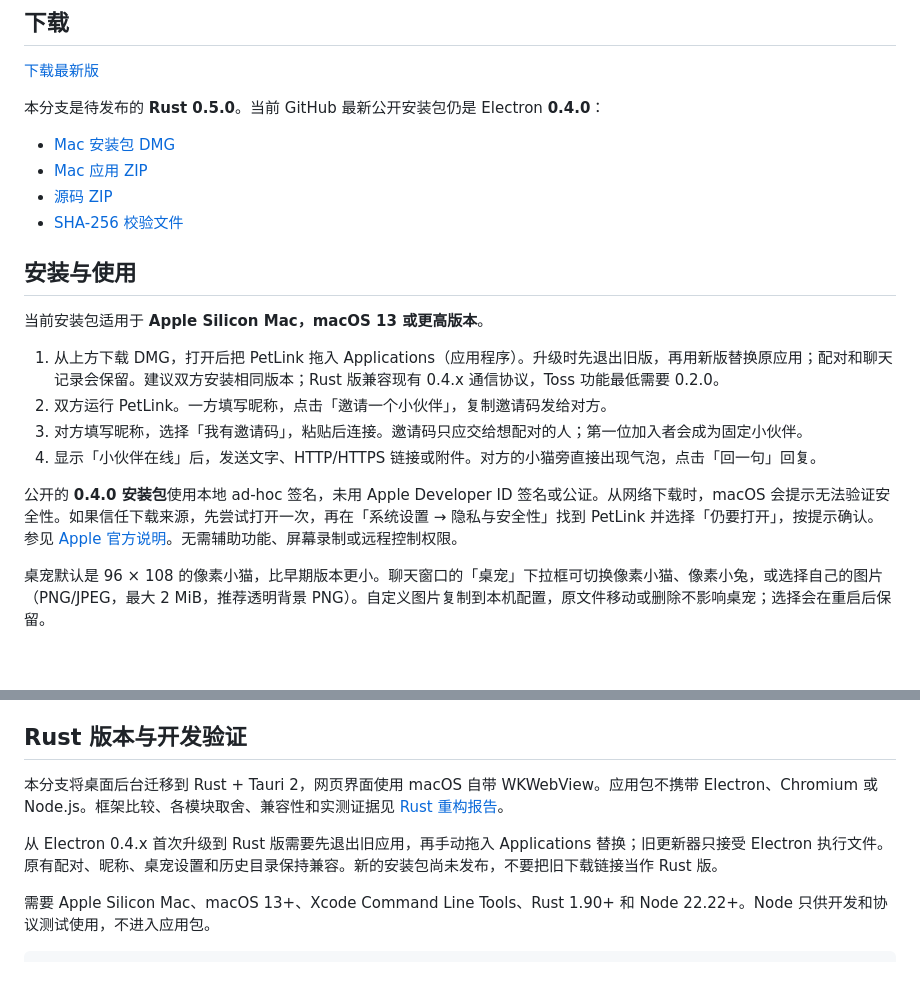
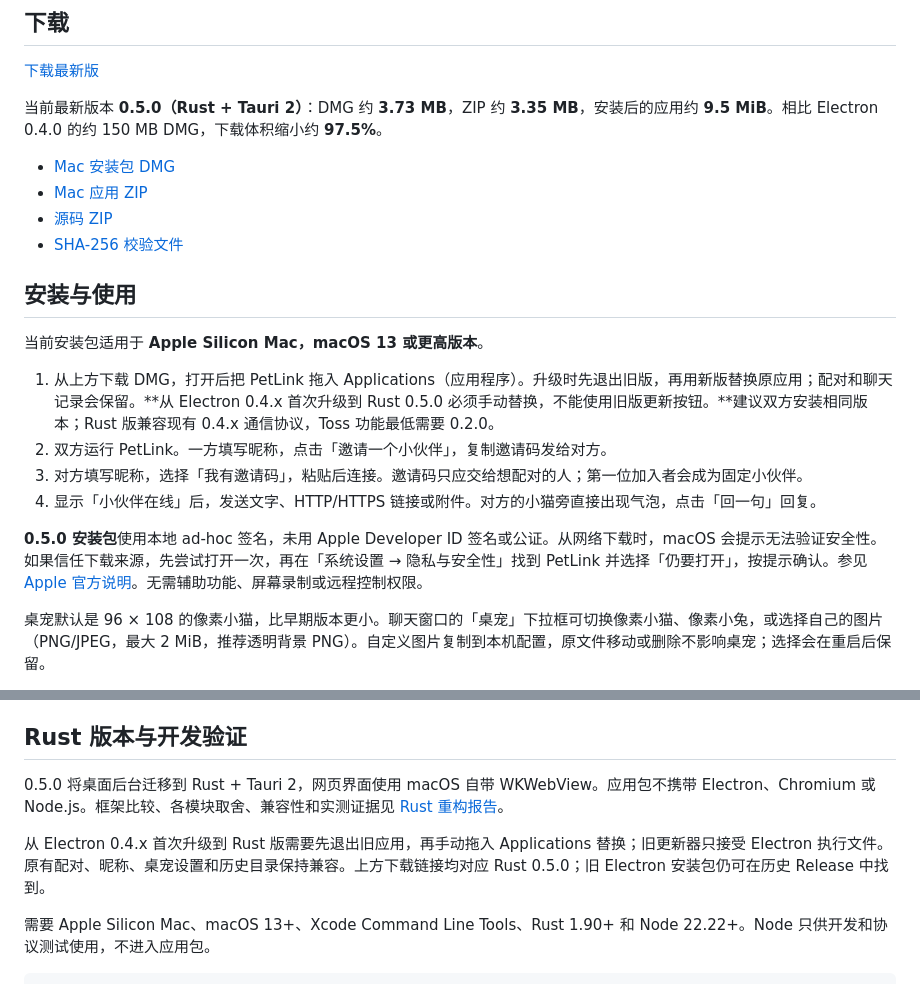
Before and after one commit to Zy-zz/petlink-mac, a Markdown page: README.md, 2 parts joined by grey strips. Rendered like a GitHub page; blank space fills up the shorter version.

Commit message:
Document Rust 0.5.0 release and migration

```diff
--- a/README.md
+++ b/README.md
@@ -6,5 +6,5 @@
 
 [下载最新版](https://github.com/Zy-zz/petlink-mac/releases/latest)
 
-本分支是待发布的 **Rust 0.5.0**。当前 GitHub 最新公开安装包仍是 Electron **0.4.0**：
+当前最新版本 **0.5.0（Rust + Tauri 2）**：DMG 约 **3.73 MB**，ZIP 约 **3.35 MB**，安装后的应用约 **9.5 MiB**。相比 Electron 0.4.0 的约 150 MB DMG，下载体积缩小约 **97.5%**。
 
@@ -17,12 +17,12 @@
 
 当前安装包适用于 **Apple Silicon Mac，macOS 13 或更高版本**。
 
-1. 从上方下载 DMG，打开后把 PetLink 拖入 Applications（应用程序）。升级时先退出旧版，再用新版替换原应用；配对和聊天记录会保留。建议双方安装相同版本；Rust 版兼容现有 0.4.x 通信协议，Toss 功能最低需要 0.2.0。
+1. 从上方下载 DMG，打开后把 PetLink 拖入 Applications（应用程序）。升级时先退出旧版，再用新版替换原应用；配对和聊天记录会保留。**从 Electron 0.4.x 首次升级到 Rust 0.5.0 必须手动替换，不能使用旧版更新按钮。**建议双方安装相同版本；Rust 版兼容现有 0.4.x 通信协议，Toss 功能最低需要 0.2.0。
 2. 双方运行 PetLink。一方填写昵称，点击「邀请一个小伙伴」，复制邀请码发给对方。
 3. 对方填写昵称，选择「我有邀请码」，粘贴后连接。邀请码只应交给想配对的人；第一位加入者会成为固定小伙伴。
 4. 显示「小伙伴在线」后，发送文字、HTTP/HTTPS 链接或附件。对方的小猫旁直接出现气泡，点击「回一句」回复。
 
-公开的 **0.4.0 安装包**使用本地 ad-hoc 签名，未用 Apple Developer ID 签名或公证。从网络下载时，macOS 会提示无法验证安全性。如果信任下载来源，先尝试打开一次，再在「系统设置 → 隐私与安全性」找到 PetLink 并选择「仍要打开」，按提示确认。参见 [Apple 官方说明](https://support.apple.com/zh-cn/102445)。无需辅助功能、屏幕录制或远程控制权限。
+**0.5.0 安装包**使用本地 ad-hoc 签名，未用 Apple Developer ID 签名或公证。从网络下载时，macOS 会提示无法验证安全性。如果信任下载来源，先尝试打开一次，再在「系统设置 → 隐私与安全性」找到 PetLink 并选择「仍要打开」，按提示确认。参见 [Apple 官方说明](https://support.apple.com/zh-cn/102445)。无需辅助功能、屏幕录制或远程控制权限。
 
 桌宠默认是 96 × 108 的像素小猫，比早期版本更小。聊天窗口的「桌宠」下拉框可切换像素小猫、像素小兔，或选择自己的图片（PNG/JPEG，最大 2 MiB，推荐透明背景 PNG）。自定义图片复制到本机配置，原文件移动或删除不影响桌宠；选择会在重启后保留。
 
@@ -73,9 +73,9 @@
 
 ## Rust 版本与开发验证
 
-本分支将桌面后台迁移到 Rust + Tauri 2，网页界面使用 macOS 自带 WKWebView。应用包不携带 Electron、Chromium 或 Node.js。框架比较、各模块取舍、兼容性和实测证据见 [Rust 重构报告](research/RUST-REFACTOR.md)。
+0.5.0 将桌面后台迁移到 Rust + Tauri 2，网页界面使用 macOS 自带 WKWebView。应用包不携带 Electron、Chromium 或 Node.js。框架比较、各模块取舍、兼容性和实测证据见 [Rust 重构报告](research/RUST-REFACTOR.md)。
 
-从 Electron 0.4.x 首次升级到 Rust 版需要先退出旧应用，再手动拖入 Applications 替换；旧更新器只接受 Electron 执行文件。原有配对、昵称、桌宠设置和历史目录保持兼容。新的安装包尚未发布，不要把旧下载链接当作 Rust 版。
+从 Electron 0.4.x 首次升级到 Rust 版需要先退出旧应用，再手动拖入 Applications 替换；旧更新器只接受 Electron 执行文件。原有配对、昵称、桌宠设置和历史目录保持兼容。上方下载链接均对应 Rust 0.5.0；旧 Electron 安装包仍可在历史 Release 中找到。
 
 需要 Apple Silicon Mac、macOS 13+、Xcode Command Line Tools、Rust 1.90+ 和 Node 22.22+。Node 只供开发和协议测试使用，不进入应用包。
 
```
Also changed, not shown: other parts of README.md (+4 -4 lines), research/RUST-REFACTOR.md (+1 -1 lines).
